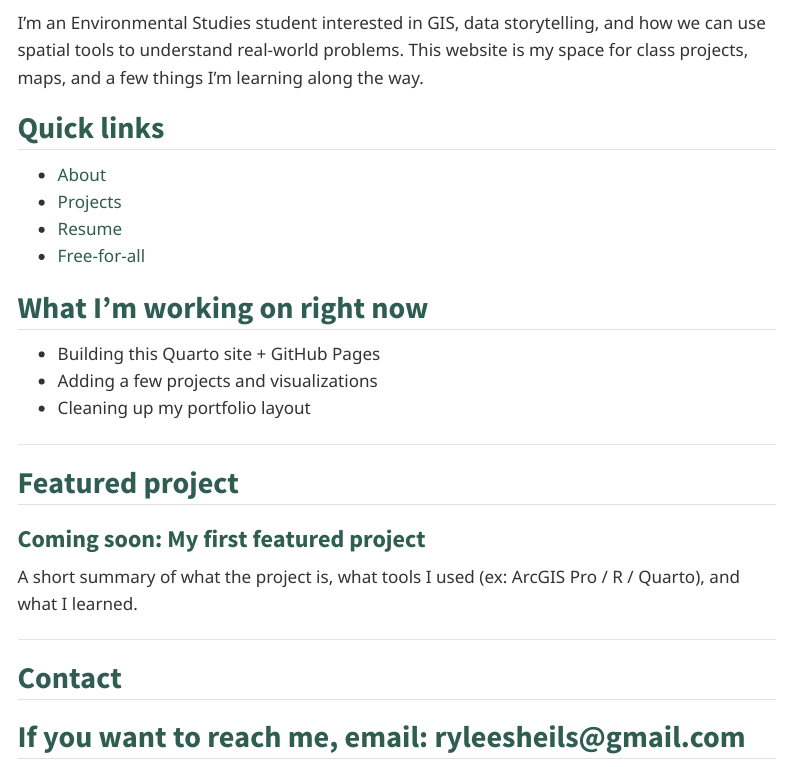
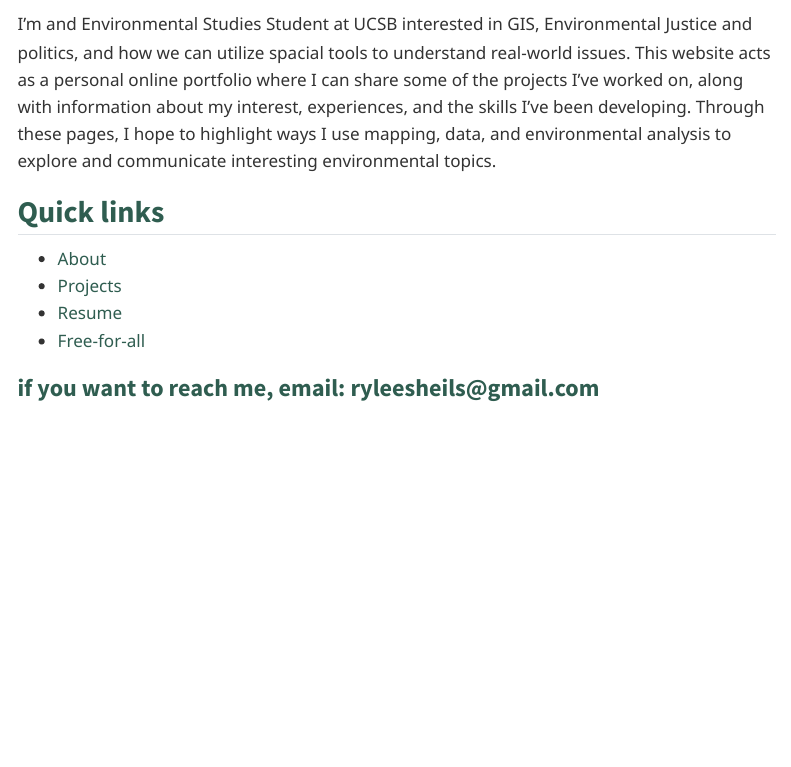
Before and after one commit to ryleesheils/ryleesheils.github.io, a Quarto document (index.qmd): the page in a window 1100 px wide, from 130 px down before the commit and from 160 px down after it, so that both start at the same text. Rendered offline with R 4.5, knitr and Pandoc in place of Quarto, with nearby package versions; menus at the side of the page are left out.

Commit message:
update index with bio, links, and photo

```diff
--- a/index.qmd
+++ b/index.qmd
@@ -8,2 +7 @@ page-layout: full
 
-I’m an Environmental Studies student interested in GIS, data storytelling, and how we can use spatial tools to understand real-world problems. This website is my space for class projects, maps, and a few things I’m learning along the way.
@@ -11,3 +10,4 @@ I’m an Environmental Studies student interested in GIS, data storytelling, and
+I'm and Environmental Studies Student at UCSB interested in GIS, Environmental Justice and politics, and how we can utilize spacial tools to understand real-world issues. This website acts as a personal online portfolio where I can share some of the projects I've worked on, along with information about my interest, experiences, and the skills I've been developing. Through these pages, I hope to highlight ways I use mapping, data, and environmental analysis to explore and communicate interesting environmental topics.
 
 ::: grid
 
@@ -19,29 +19,4 @@ I’m an Environmental Studies student interested in GIS, data storytelling, and
 -   [Free-for-all](free.qmd)
 :::
 
-::: card
-## What I’m working on right now
-
--   Building this Quarto site + GitHub Pages
--   Adding a few projects and visualizations
--   Cleaning up my portfolio layout
-:::
-
-:::: :::
-
-------------------------------------------------------------------------
-
-## Featured project
-
-::: card
-### Coming soon: My first featured project
-
-A short summary of what the project is, what tools I used (ex: ArcGIS Pro / R / Quarto), and what I learned.
-:::
-
-------------------------------------------------------------------------
-
-## Contact
-
-## If you want to reach me, email: **ryleesheils\@gmail.com**
-::::
+### if you want to reach me, email: ryleesheils\@gmail.com
```
Also changed, not shown: docs/search.json, index.qmd (6 more changed lines), 1 other file.
